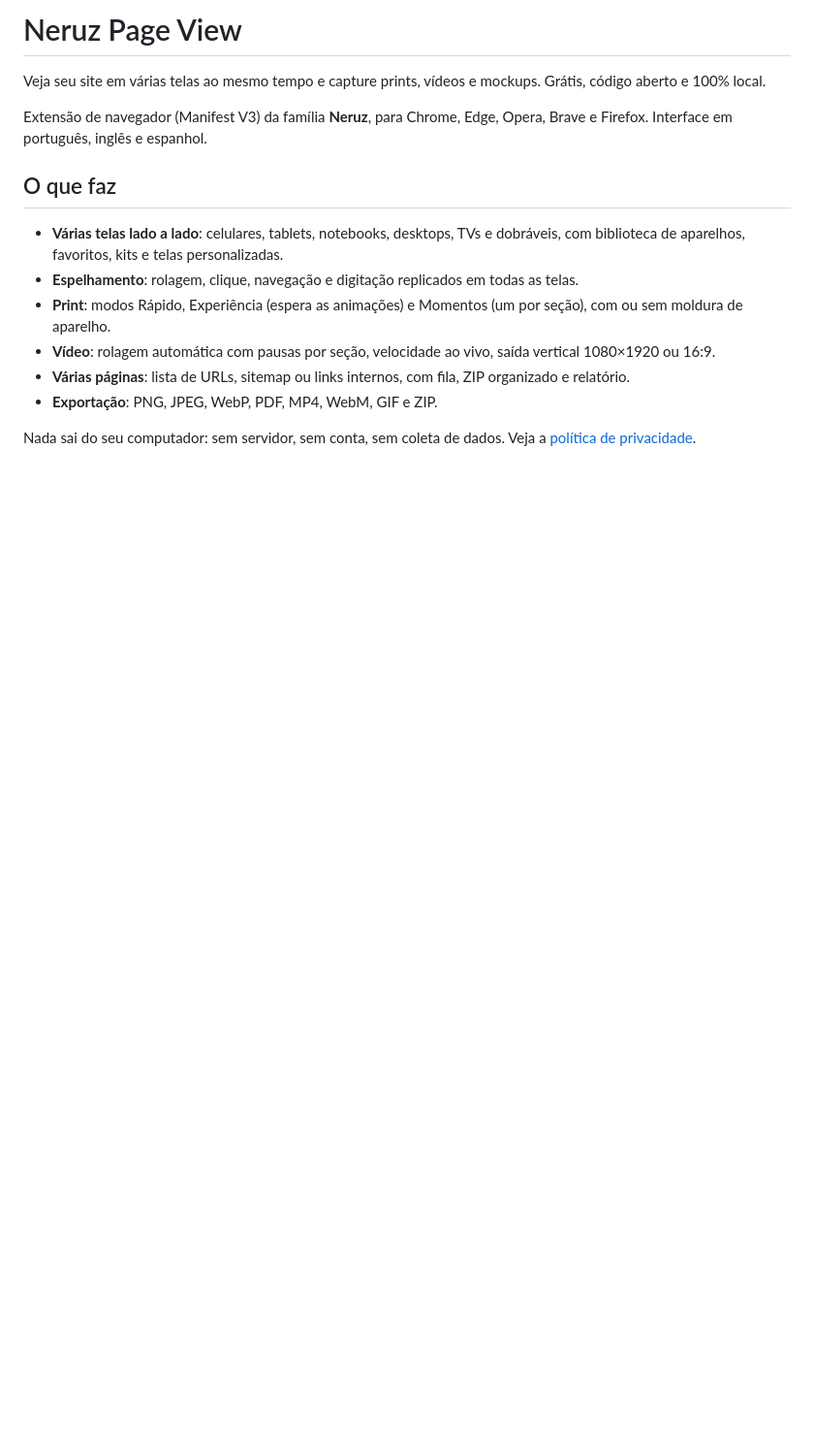
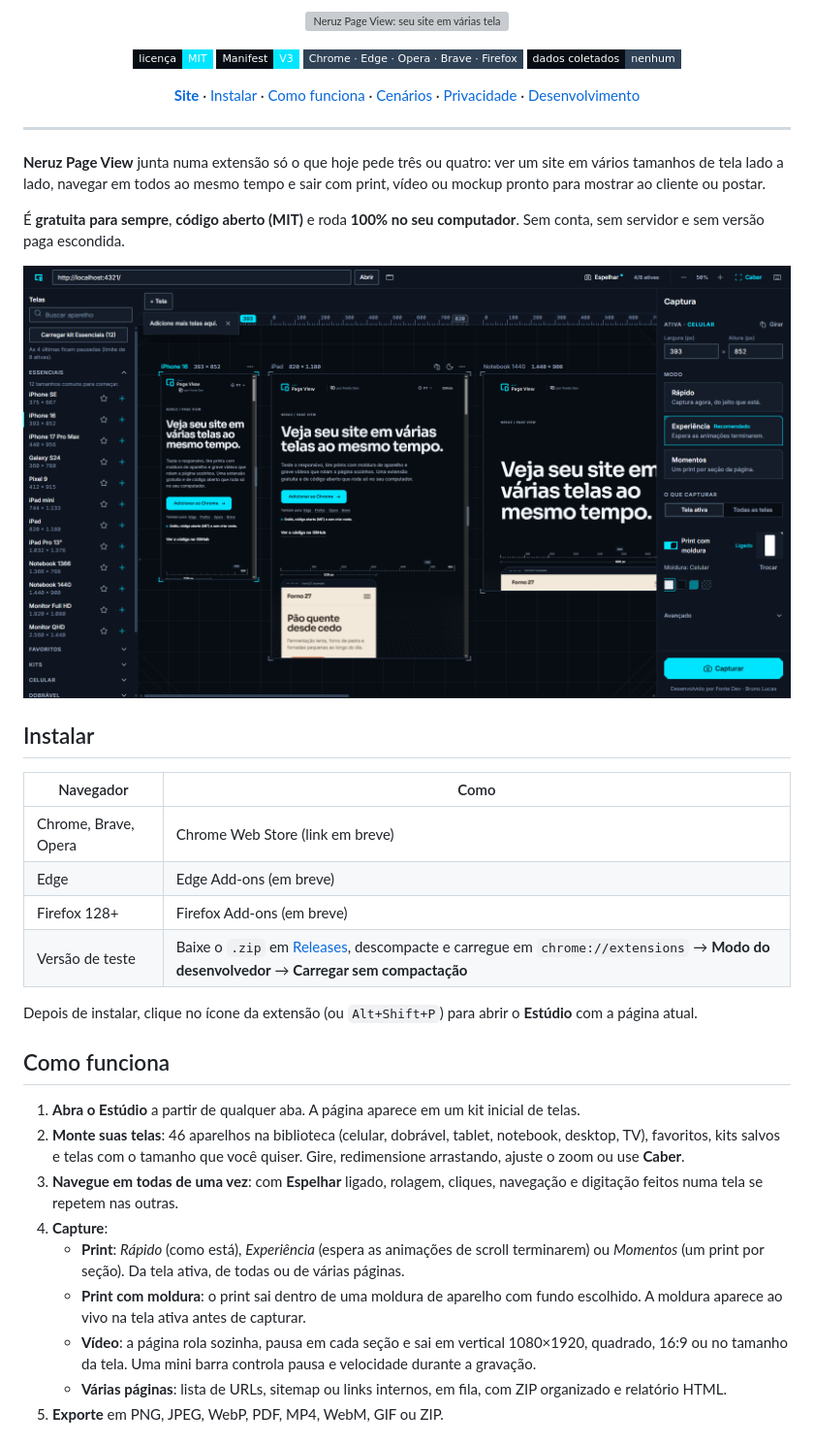
Before and after one commit to brunolucassf/neruz-page-view, a Markdown page: README.md, the part around one of its changes. Shown at 97% size. Drawn GitHub-style; pictures changed too: docs/assets/estudio.png (added); badges without logos; blank space fills up the shorter version; grey boxes are pictures that could not be loaded.

Commit message:
docs: README de vitrine com banner animado, permissões, cenários e créditos
Co-Authored-By: Claude Opus 5.5 <noreply@anthropic.com>

```diff
--- a/README.md
+++ b/README.md
@@ -1,16 +1,53 @@
-# Neruz Page View
+<p align="center">
+  <img src="docs/assets/banner.svg" alt="Neruz Page View: seu site em várias telas ao mesmo tempo" width="100%">
+</p>
 
-Veja seu site em várias telas ao mesmo tempo e capture prints, vídeos e mockups. Grátis, código aberto e 100% local.
+<p align="center">
+  <a href="LICENSE"><img alt="Licença MIT" src="https://img.shields.io/badge/licen%C3%A7a-MIT-00E5FF?style=flat-square&labelColor=080D14"></a>
+  <img alt="Manifest V3" src="https://img.shields.io/badge/Manifest-V3-00E5FF?style=flat-square&labelColor=080D14">
+  <img alt="Chrome, Edge, Opera, Brave e Firefox" src="https://img.shields.io/badge/Chrome%20%C2%B7%20Edge%20%C2%B7%20Opera%20%C2%B7%20Brave%20%C2%B7%20Firefox-304256?style=flat-square&labelColor=080D14">
+  <img alt="Sem coleta de dados" src="https://img.shields.io/badge/dados%20coletados-nenhum-304256?style=flat-square&labelColor=080D14">
+</p>
 
-Extensão de navegador (Manifest V3) da família **Neruz**, para Chrome, Edge, Opera, Brave e Firefox. Interface em português, inglês e espanhol.
+<p align="center">
+  <a href="https://pageview.neruz.tech"><b>Site</b></a> ·
+  <a href="#instalar">Instalar</a> ·
+  <a href="#como-funciona">Como funciona</a> ·
+  <a href="#para-quem-é">Cenários</a> ·
+  <a href="#privacidade-e-permissões">Privacidade</a> ·
+  <a href="#desenvolvimento">Desenvolvimento</a>
+</p>
 
-## O que faz
+---
 
-- **Várias telas lado a lado**: celulares, tablets, notebooks, desktops, TVs e dobráveis, com biblioteca de aparelhos, favoritos, kits e telas personalizadas.
-- **Espelhamento**: rolagem, clique, navegação e digitação replicados em todas as telas.
-- **Print**: modos Rápido, Experiência (espera as animações) e Momentos (um por seção), com ou sem moldura de aparelho.
-- **Vídeo**: rolagem automática com pausas por seção, velocidade ao vivo, saída vertical 1080×1920 ou 16:9.
-- **Várias páginas**: lista de URLs, sitemap ou links internos, com fila, ZIP organizado e relatório.
-- **Exportação**: PNG, JPEG, WebP, PDF, MP4, WebM, GIF e ZIP.
+**Neruz Page View** junta numa extensão só o que hoje pede três ou quatro: ver um site em vários tamanhos de tela lado a lado, navegar em todos ao mesmo tempo e sair com print, vídeo ou mockup pronto para mostrar ao cliente ou postar.
 
-Nada sai do seu computador: sem servidor, sem conta, sem coleta de dados. Veja a [política de privacidade](docs/PRIVACIDADE.md).
+É **gratuita para sempre**, **código aberto (MIT)** e roda **100% no seu computador**. Sem conta, sem servidor e sem versão paga escondida.
+
+<p align="center">
+  <img src="docs/assets/estudio.png" alt="Estúdio do Neruz Page View com um site aberto em celular, tablet e notebook" width="100%">
+</p>
+
+## Instalar
+
+| Navegador            | Como                                                                                                                                                     |
+| -------------------- | -------------------------------------------------------------------------------------------------------------------------------------------------------- |
+| Chrome, Brave, Opera | Chrome Web Store (link em breve)                                                                                                                         |
+| Edge                 | Edge Add-ons (em breve)                                                                                                                                  |
+| Firefox 128+         | Firefox Add-ons (em breve)                                                                                                                               |
+| Versão de teste      | Baixe o `.zip` em [Releases](../../releases), descompacte e carregue em `chrome://extensions` → **Modo do desenvolvedor** → **Carregar sem compactação** |
+
+Depois de instalar, clique no ícone da extensão (ou `Alt+Shift+P`) para abrir o **Estúdio** com a página atual.
+
+## Como funciona
+
+1. **Abra o Estúdio** a partir de qualquer aba. A página aparece em um kit inicial de telas.
+2. **Monte suas telas**: 46 aparelhos na biblioteca (celular, dobrável, tablet, notebook, desktop, TV), favoritos, kits salvos e telas com o tamanho que você quiser. Gire, redimensione arrastando, ajuste o zoom ou use **Caber**.
+3. **Navegue em todas de uma vez**: com **Espelhar** ligado, rolagem, cliques, navegação e digitação feitos numa tela se repetem nas outras.
+4. **Capture**:
+   - **Print**: _Rápido_ (como está), _Experiência_ (espera as animações de scroll terminarem) ou _Momentos_ (um print por seção). Da tela ativa, de todas ou de várias páginas.
+   - **Print com moldura**: o print sai dentro de uma moldura de aparelho com fundo escolhido. A moldura aparece ao vivo na tela ativa antes de capturar.
+   - **Vídeo**: a página rola sozinha, pausa em cada seção e sai em vertical 1080×1920, quadrado, 16:9 ou no tamanho da tela. Uma mini barra controla pausa e velocidade durante a gravação.
+   - **Várias páginas**: lista de URLs, sitemap ou links internos, em fila, com ZIP organizado e relatório HTML.
+5. **Exporte** em PNG, JPEG, WebP, PDF, MP4, WebM, GIF ou ZIP.
+
```
Also changed, not shown: other parts of README.md (+44 -18 lines), 1 other file.
